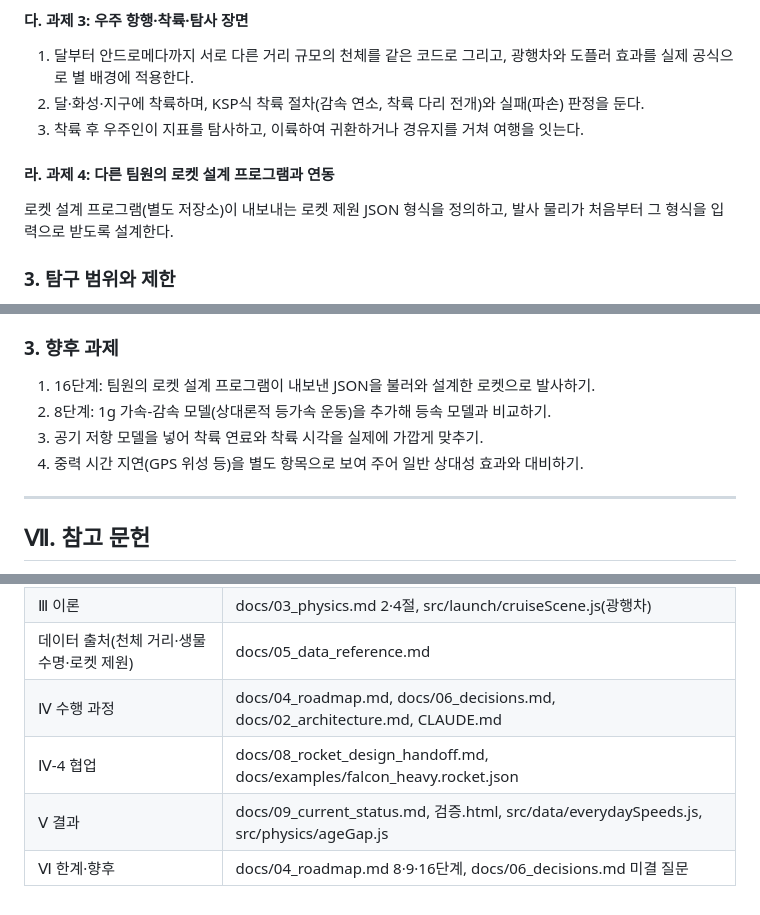
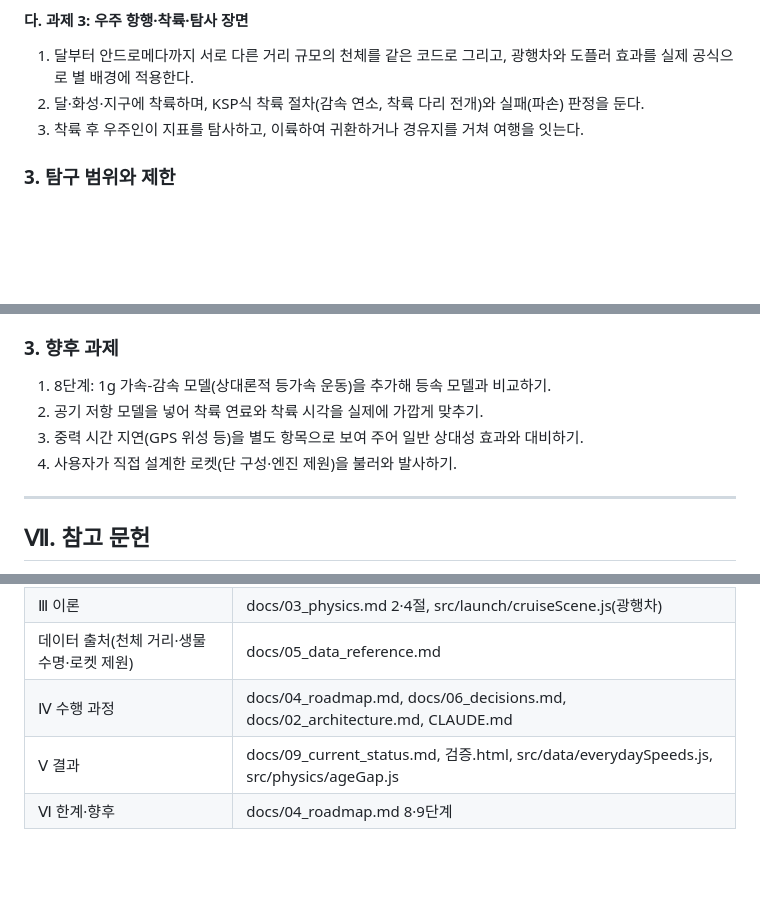
Before and after one commit to goguggi/Space_project, a Markdown page: docs/11_report_draft.md, 3 parts joined by grey strips. GitHub-like rendering; blank space fills up the shorter version.

Commit message:
보고서 초안: 로켓 설계 프로그램 연동(팀 협업) 항목 삭제
Co-Authored-By: Claude Fable 5.1 <noreply@anthropic.com>

```diff
--- a/docs/11_report_draft.md
+++ b/docs/11_report_draft.md
@@ -72,10 +72,6 @@ Kerbal Space Program(KSP)처럼 발사장에서 로켓이 떠오르고, 단이
 1) 달부터 안드로메다까지 서로 다른 거리 규모의 천체를 같은 코드로 그리고, 광행차와 도플러 효과를 실제 공식으로 별 배경에 적용한다.
 2) 달·화성·지구에 착륙하며, KSP식 착륙 절차(감속 연소, 착륙 다리 전개)와 실패(파손) 판정을 둔다.
 3) 착륙 후 우주인이 지표를 탐사하고, 이륙하여 귀환하거나 경유지를 거쳐 여행을 잇는다.
-
-#### 라. 과제 4: 다른 팀원의 로켓 설계 프로그램과 연동
-
-로켓 설계 프로그램(별도 저장소)이 내보내는 로켓 제원 JSON 형식을 정의하고, 발사 물리가 처음부터 그 형식을 입력으로 받도록 설계한다.
 
 ### 3. 탐구 범위와 제한
 
@@ -483,10 +475,10 @@ t_지구(편도) = 2 · t(d/2),   τ_우주선(편도) = 2 · τ(d/2),   왕복
 
 ### 3. 향후 과제
 
-1) 16단계: 팀원의 로켓 설계 프로그램이 내보낸 JSON을 불러와 설계한 로켓으로 발사하기.
-2) 8단계: 1g 가속-감속 모델(상대론적 등가속 운동)을 추가해 등속 모델과 비교하기.
-3) 공기 저항 모델을 넣어 착륙 연료와 착륙 시각을 실제에 가깝게 맞추기.
-4) 중력 시간 지연(GPS 위성 등)을 별도 항목으로 보여 주어 일반 상대성 효과와 대비하기.
+1) 8단계: 1g 가속-감속 모델(상대론적 등가속 운동)을 추가해 등속 모델과 비교하기.
+2) 공기 저항 모델을 넣어 착륙 연료와 착륙 시각을 실제에 가깝게 맞추기.
+3) 중력 시간 지연(GPS 위성 등)을 별도 항목으로 보여 주어 일반 상대성 효과와 대비하기.
+4) 사용자가 직접 설계한 로켓(단 구성·엔진 제원)을 불러와 발사하기.
 
 ---
 
@@ -527,6 +518,5 @@ t_지구(편도) = 2 · t(d/2),   τ_우주선(편도) = 2 · τ(d/2),   왕복
 | Ⅲ 이론 | docs/03_physics.md 2·4절, src/launch/cruiseScene.js(광행차) |
 | 데이터 출처(천체 거리·생물 수명·로켓 제원) | docs/05_data_reference.md |
 | Ⅳ 수행 과정 | docs/04_roadmap.md, docs/06_decisions.md, docs/02_architecture.md, CLAUDE.md |
-| Ⅳ-4 협업 | docs/08_rocket_design_handoff.md, docs/examples/falcon_heavy.rocket.json |
 | Ⅴ 결과 | docs/09_current_status.md, 검증.html, src/data/everydaySpeeds.js, src/physics/ageGap.js |
-| Ⅵ 한계·향후 | docs/04_roadmap.md 8·9·16단계, docs/06_decisions.md 미결 질문 |
+| Ⅵ 한계·향후 | docs/04_roadmap.md 8·9단계 |
```
Also changed, not shown: other parts of docs/11_report_draft.md (+1 -6 lines).
